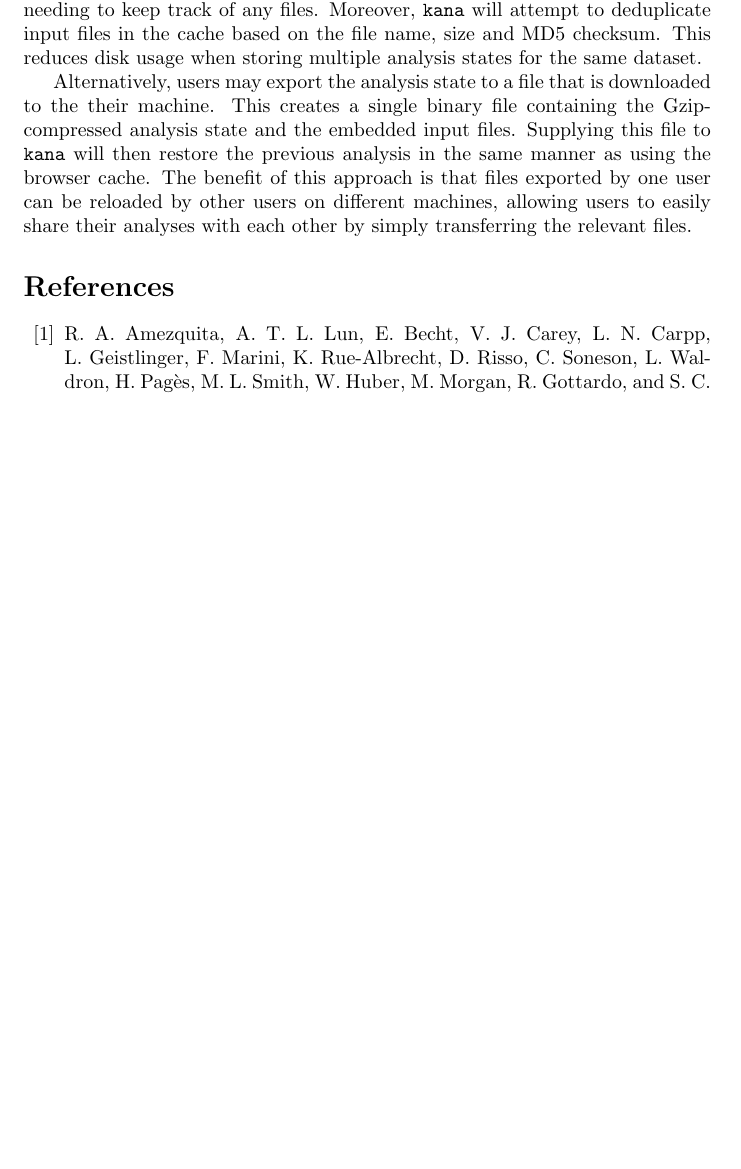
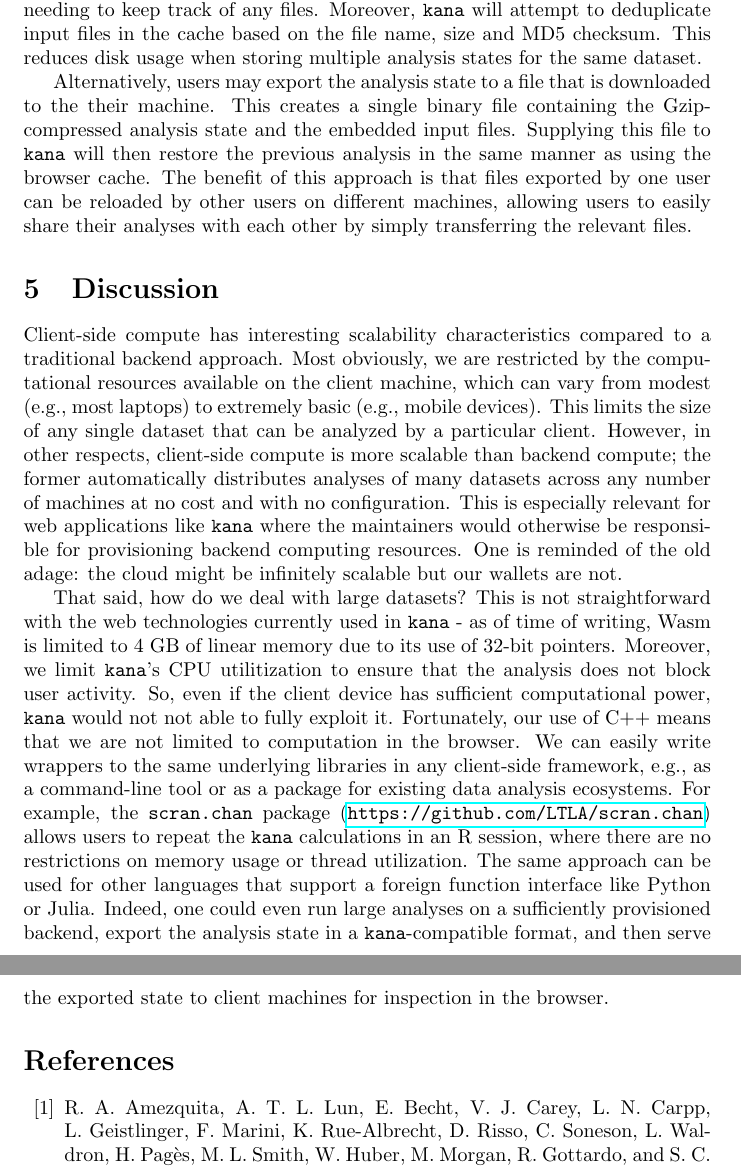
Before and after one commit to kanaverse/kana-paper, a LaTeX document (main.tex): part of page 7 of 9 before the commit and two parts of pages 7 and 8 of 9 after it, the two joined at a grey line, cut so that both start at the same text, the shorter picture padded with empty space. Compiled offline with pdfLaTeX.

Commit message:
Added some comments about scalability.

```diff
--- a/main.tex
+++ b/main.tex
@@ -201,6 +204,33 @@ Supplying this file to \code{kana} will then restore the previous analysis in th
 The benefit of this approach is that files exported by one user can be reloaded by other users on different machines,
 allowing users to easily share their analyses with each other by simply transferring the relevant files.
 
+\section{Discussion}
+
+Client-side compute has interesting scalability characteristics compared to a traditional backend approach.
+Most obviously, we are restricted by the computational resources available on the client machine,
+which can vary from modest (e.g., most laptops) to extremely basic (e.g., mobile devices).
+This limits the size of any single dataset that can be analyzed by a particular client.
+However, in other respects, client-side compute is more scalable than backend compute;
+the former automatically distributes analyses of many datasets across any number of machines at no cost and with no configuration.
+This is especially relevant for web applications like \code{kana} where the maintainers would otherwise be responsible for provisioning backend computing resources.
+One is reminded of the old adage: the cloud might be infinitely scalable but our wallets are not.
+
+That said, how do we deal with large datasets?
+This is not straightforward with the web technologies currently used in \code{kana} -
+as of time of writing, Wasm is limited to 4 GB of linear memory due to its use of 32-bit pointers.
+Moreover, we limit \code{kana}'s CPU utilitization to ensure that the analysis does not block user activity.
+So, even if the client device has sufficient computational power, \code{kana} would not not able to fully exploit it.
+Fortunately, our use of C++ means that we are not limited to computation in the browser.
+We can easily write wrappers to the same underlying libraries in any client-side framework, e.g., as a command-line tool or as a package for existing data analysis ecosystems.
+For example, the \code{scran.chan} package (\url{https://github.com/LTLA/scran.chan}) allows users to repeat the \code{kana} calculations in an R session,
+where there are no restrictions on memory usage or thread utilization.
+The same approach can be used for other languages that support a foreign function interface like Python or Julia.
+Indeed, one could even run large analyses on a sufficiently provisioned backend,
+export the analysis state in a \code{kana}-compatible format,
+and then serve the exported state to client machines for inspection in the browser.
+
+
+
 \bibliography{ref.bib}
 \bibliographystyle{plain}
 
```
Also changed, not shown: main.tex (3 more changed lines).
